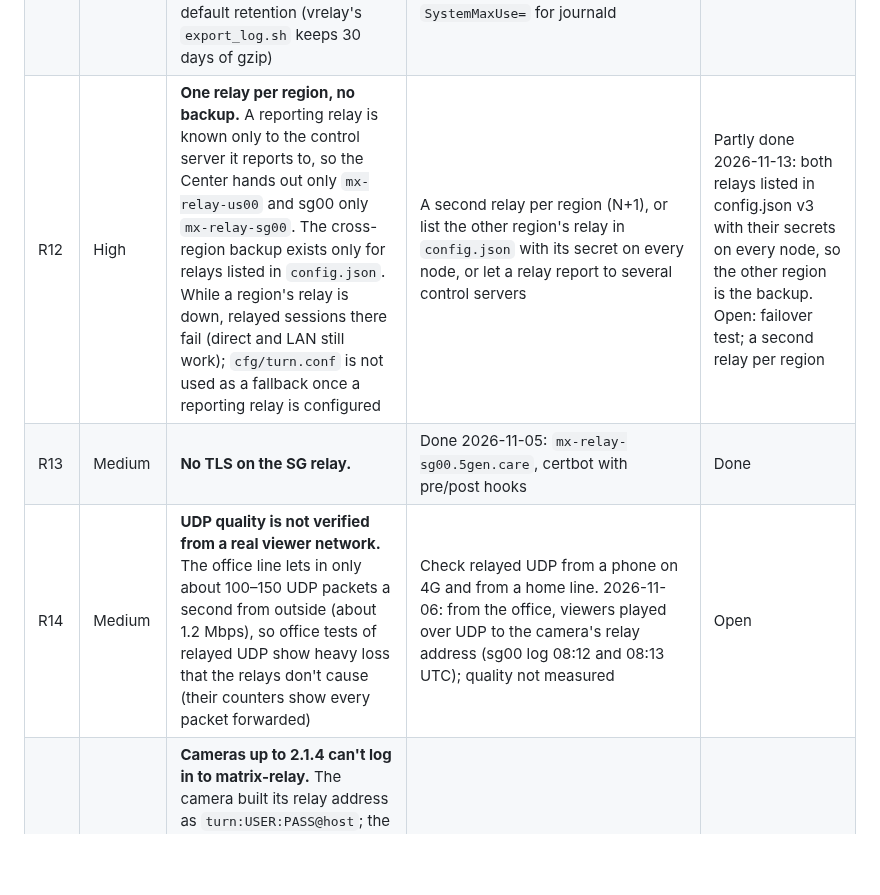
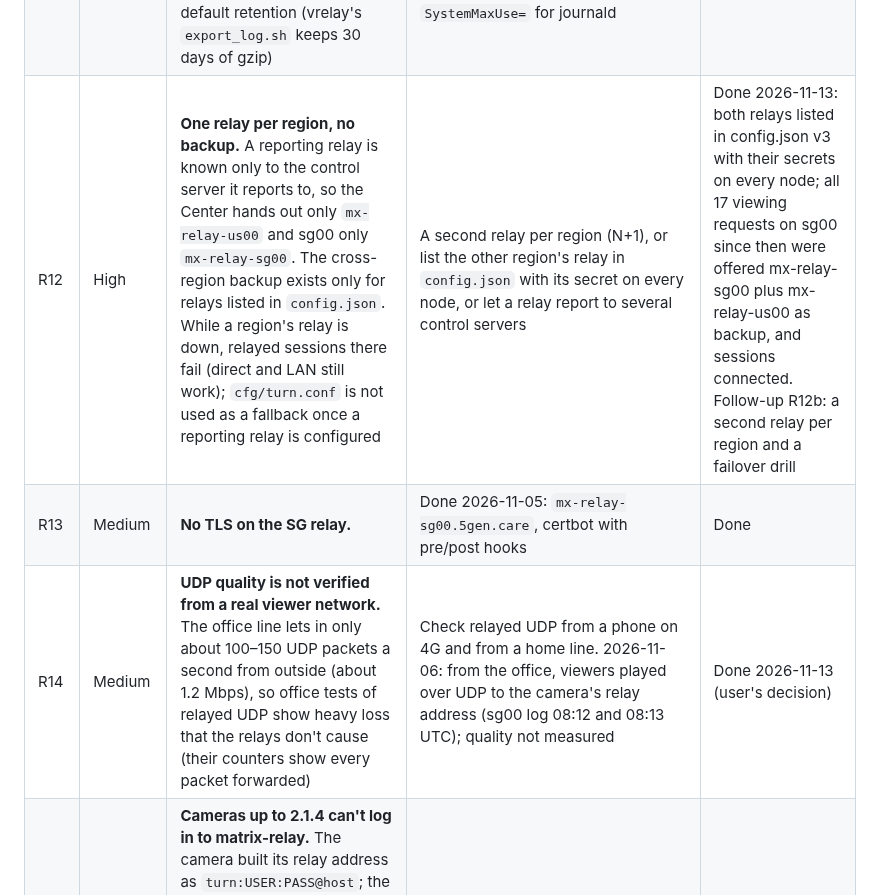
Before and after one commit to l30nnguyen/webrtc, a Markdown page: design/roll-out.md, the part around the change. GitHub-like rendering; blank space fills up the shorter version.

Commit message:
docs: R12 and R14 done
Co-Authored-By: Claude Opus 5.5 <noreply@anthropic.com>
Claude-Session: https://claude.ai/code/session_01XY1hYw4ppbXeAhxwxaiyYx

```diff
--- a/design/roll-out.md
+++ b/design/roll-out.md
@@ -92,9 +92,9 @@ keeping both sides.
 | R8 | Medium | **A takeover's revocation stays on the Center.** The blocklist is not pushed over the link, so on sg00 the old key's current ticket stays valid until it expires (impact low: the old camera was offline) | Push revocations over the link, or copy the blocklist with `setup.sh blocklist` | Open |
 | R9 | Low | **Revoke happens before replace.** If `Activations.Replace` fails with an I/O error after `RevokeDevice`, the camera still holding the SID is blocklisted until the revocation expires | Replace first and revoke after, or undo on failure | Open |
 | R10 | Low | **Hand-made host setup.** `ufw` was set by hand on each droplet, `setup.sh` does not set it, and journald keeps its default retention (vrelay's `export_log.sh` keeps 30 days of gzip) | `setup.sh install`/`install-node` open 22, 80 and 443 in ufw; set `SystemMaxUse=` for journald | Open |
-| R12 | High | **One relay per region, no backup.** A reporting relay is known only to the control server it reports to, so the Center hands out only `mx-relay-us00` and sg00 only `mx-relay-sg00`. The cross-region backup exists only for relays listed in `config.json`. While a region's relay is down, relayed sessions there fail (direct and LAN still work); `cfg/turn.conf` is not used as a fallback once a reporting relay is configured | A second relay per region (N+1), or list the other region's relay in `config.json` with its secret on every node, or let a relay report to several control servers | Partly done 2026-11-13: both relays listed in config.json v3 with their secrets on every node, so the other region is the backup. Open: failover test; a second relay per region |
+| R12 | High | **One relay per region, no backup.** A reporting relay is known only to the control server it reports to, so the Center hands out only `mx-relay-us00` and sg00 only `mx-relay-sg00`. The cross-region backup exists only for relays listed in `config.json`. While a region's relay is down, relayed sessions there fail (direct and LAN still work); `cfg/turn.conf` is not used as a fallback once a reporting relay is configured | A second relay per region (N+1), or list the other region's relay in `config.json` with its secret on every node, or let a relay report to several control servers | Done 2026-11-13: both relays listed in config.json v3 with their secrets on every node; all 17 viewing requests on sg00 since then were offered mx-relay-sg00 plus mx-relay-us00 as backup, and sessions connected. Follow-up R12b: a second relay per region and a failover drill |
 | R13 | Medium | **No TLS on the SG relay.** | Done 2026-11-05: `mx-relay-sg00.5gen.care`, certbot with pre/post hooks | Done |
-| R14 | Medium | **UDP quality is not verified from a real viewer network.** The office line lets in only about 100–150 UDP packets a second from outside (about 1.2 Mbps), so office tests of relayed UDP show heavy loss that the relays don't cause (their counters show every packet forwarded) | Check relayed UDP from a phone on 4G and from a home line. 2026-11-06: from the office, viewers played over UDP to the camera's relay address (sg00 log 08:12 and 08:13 UTC); quality not measured | Open |
+| R14 | Medium | **UDP quality is not verified from a real viewer network.** The office line lets in only about 100–150 UDP packets a second from outside (about 1.2 Mbps), so office tests of relayed UDP show heavy loss that the relays don't cause (their counters show every packet forwarded) | Check relayed UDP from a phone on 4G and from a home line. 2026-11-06: from the office, viewers played over UDP to the camera's relay address (sg00 log 08:12 and 08:13 UTC); quality not measured | Done 2026-11-13 (user's decision) |
 | R15 | High | **Cameras up to 2.1.4 can't log in to matrix-relay.** The camera built its relay address as `turn:USER:PASS@host`; the per-session user name `<expiry>:<camera id>` has a `:`, so libdatachannel split it and the relay refused the login (`auth_failures` on the relay, one per session). The camera then offers no relay candidate of its own; the viewer's side can still be relayed, so most sessions still connect. Found by the user on 2026-11-05 (viewing on sg00) | Camera 2.1.5 passes host, port, user and password as fields (`11be1993`). Checked 2026-11-05 with the camera's libdatachannel against `mx-relay-sg00`: URL form refused, fields form got a relay candidate. Published 2026-11-05. The C port (`matrix_c`) already passes fields | Fixed, published; on-device check by the user |
 | R16 | High | **Cameras up to 2.1.5 reject a TCP/TLS-relayed viewer.** Chrome's ICE checks over a TCP or TLS relay carry `ICE-CONTROLLED=0`. libjuice 1.6.2 keeps the role attributes by value and reads 0 as "absent", so it saw neither attribute and answered every check with 400: the viewer stayed in `checking → disconnected` and no stream came up (found by the user with a viewer on a VPN, 2026-11-05; reproduced with the camera's library and a packet capture on the relay) | Camera 2.1.6: `patches/libjuice-ice-role-presence.patch` records presence separately, applied by `compile.sh`. Checked: 240 s of data both ways, camera relay UDP ↔ Chrome relay TCP. `matrix_c` pins the same libjuice and needs the same patch | Fixed, published |
 | R17 | Medium | **A VPN viewer's stream stopped after about 110 s.** Camera 2.1.6, server 2.6.2, viewer on a VPN over a TCP relay: the stream played, then stopped; the servers logged no error (found by the user, 2026-11-05) | Needs a `chrome://webrtc-internals` dump of a failing run, or the same run without the VPN, to tell the VPN from the relay or the camera | Done 2026-11-13: left to the testers to confirm (user's decision); reopen if a VPN viewer's stream stops again |
```
